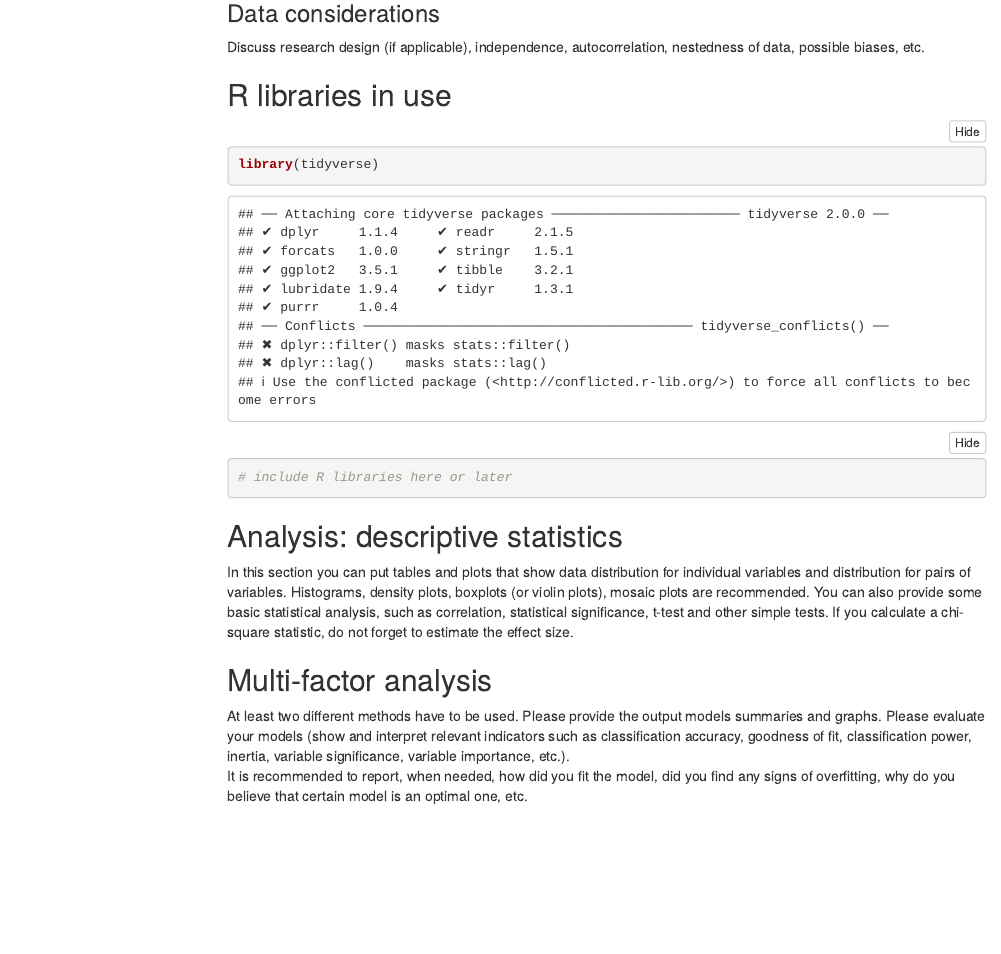
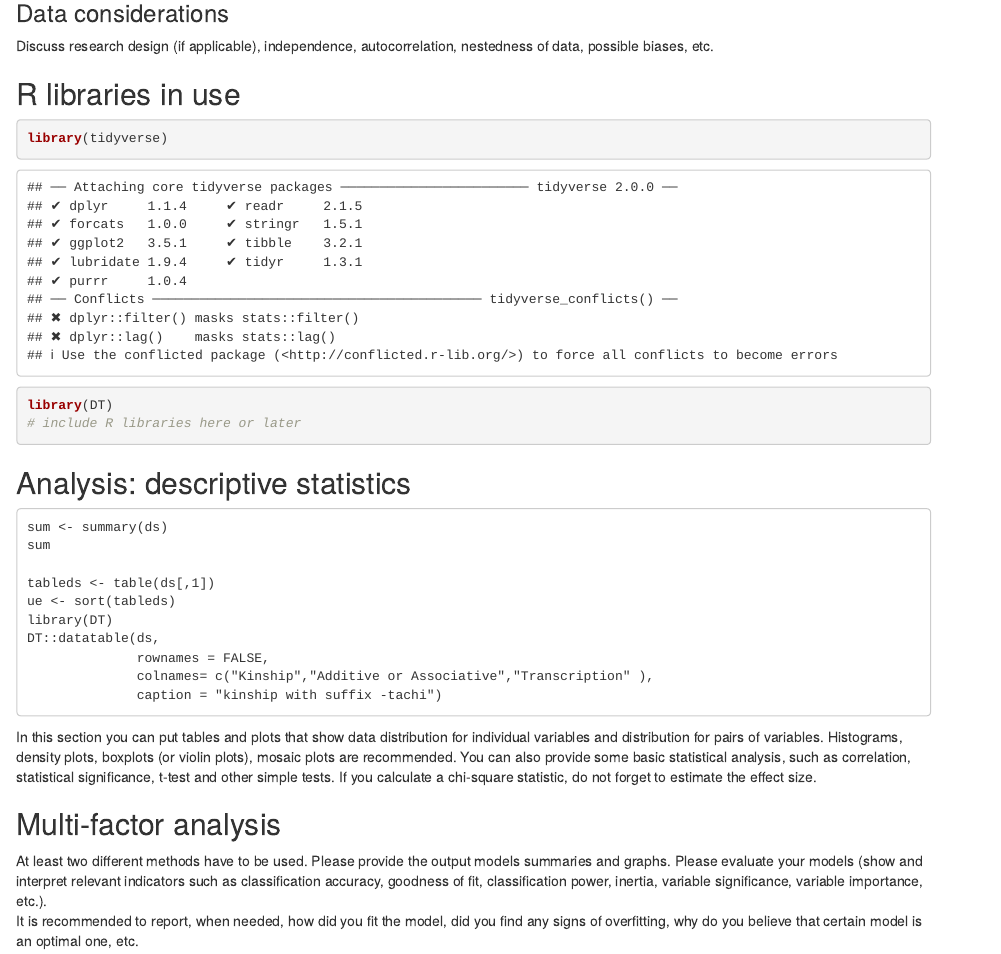
Before and after one commit to Imanak06/Quantitative-Analysis-and-Visualisation, an R Markdown document (Project/tobe-reserchpaper.Rmd): the page in a window 1100 px wide, from 1150 px down before the commit and from 940 px down after it, so that both start at the same text. Rendered offline with R 4.5, knitr and Pandoc, with nearby package versions; some code elsewhere in the file could not run offline; menus at the side of the page are left out.

Commit message:
Update tobe-reserchpaper.Rmd

````diff
--- a/Project/tobe-reserchpaper.Rmd
+++ b/Project/tobe-reserchpaper.Rmd
@@ -43,9 +42,9 @@ Formulate null hypothesis.
 * Number of observations
 
 ```{r dataset}
-DS <- read.csv("Quantitative-Analysis-and-Visualisation/Project/detasetto.csv")
-summary(DS)
-str(DS)
+DS <- read.csv("/Users/kanami/Desktop/detasetto.csv", sep=',',header = TRUE)
+summary(ds)
+str(ds)
 ```
 
 ### Data collection and annotation
@@ -63,11 +62,25 @@ Discuss research design (if applicable), independence, autocorrelation, nestedne
 ## R libraries in use
 ```{r libraries}
 library(tidyverse)
+library(DT)
 # include R libraries here or later
 ```
 
 
 ## Analysis: descriptive statistics
+```
+sum <- summary(ds)
+sum
+
+tableds <- table(ds[,1])
+ue <- sort(tableds)
+library(DT)
+DT::datatable(ds,
+              rownames = FALSE,
+              colnames= c("Kinship","Additive or Associative","Transcription" ),
+              caption = "kinship with suffix -tachi")
+```
+
 In this section you can put tables and plots that show data distribution for individual variables and distribution for pairs of variables. Histograms, density plots, boxplots (or violin plots), mosaic plots are recommended. You can also provide some basic statistical analysis, such as correlation, statistical significance, t-test and other simple tests. If you calculate a chi-square statistic, do not forget to estimate the effect size.
 
 ## Multi-factor analysis
````
Also changed, not shown: Project/tobe-reserchpaper.Rmd (3 more changed lines).
